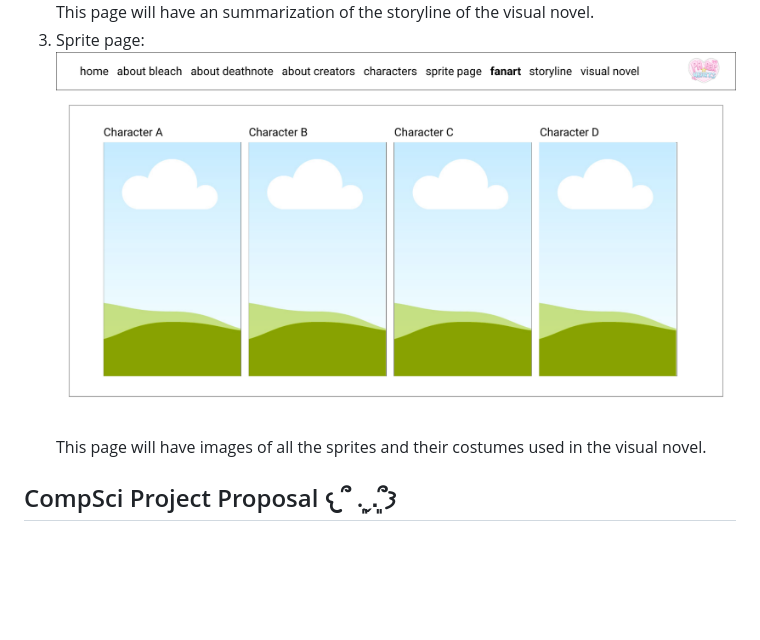
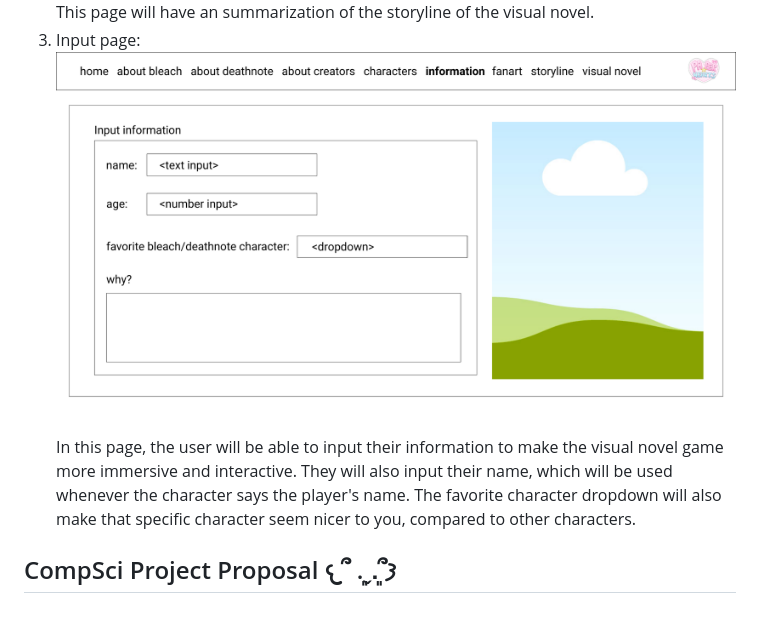
Before and after one commit to Avery-Ababon/WDProjCeisumAbabon-Aguinaldo, a Markdown page: README.md, the part around the change. Rendered like a GitHub page; pictures changed too: assets/04.png (added); blank space fills up the shorter version.

Commit message:
Q3 project milestone update plan final

```diff
--- a/README.md
+++ b/README.md
@@ -10,8 +10,8 @@ The HTML form will be used in a way that it will connect the user with the story
 <br> This page will be where the player inputs their information, such as their name, age, and gender. This information will be used to make the visual novel more interesting and engaging.
 2. Storyline / plot: ![page](/assets/03.png)
 <br> This page will have an summarization of the storyline of the visual novel.
-3. Sprite page: ![page](/assets/02.png)
-<br> This page will have images of all the sprites and their costumes used in the visual novel.
+3. Input page: ![page](/assets/04.png)
+<br> In this page, the user will be able to input their information to make the visual novel game more immersive and interactive. They will also input their name, which will be used whenever the character says the player's name. The favorite character dropdown will also make that specific character seem nicer to you, compared to other characters.
 
 ## CompSci Project Proposal 𐔌՞ ܸ.ˬ.ܸ՞𐦯
 <br>
```
